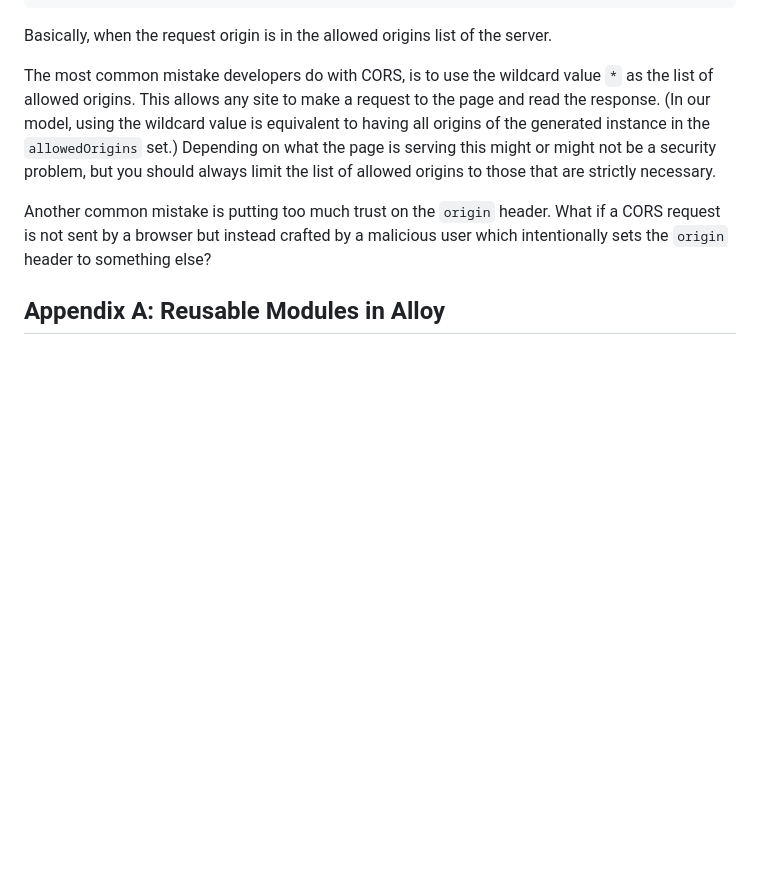
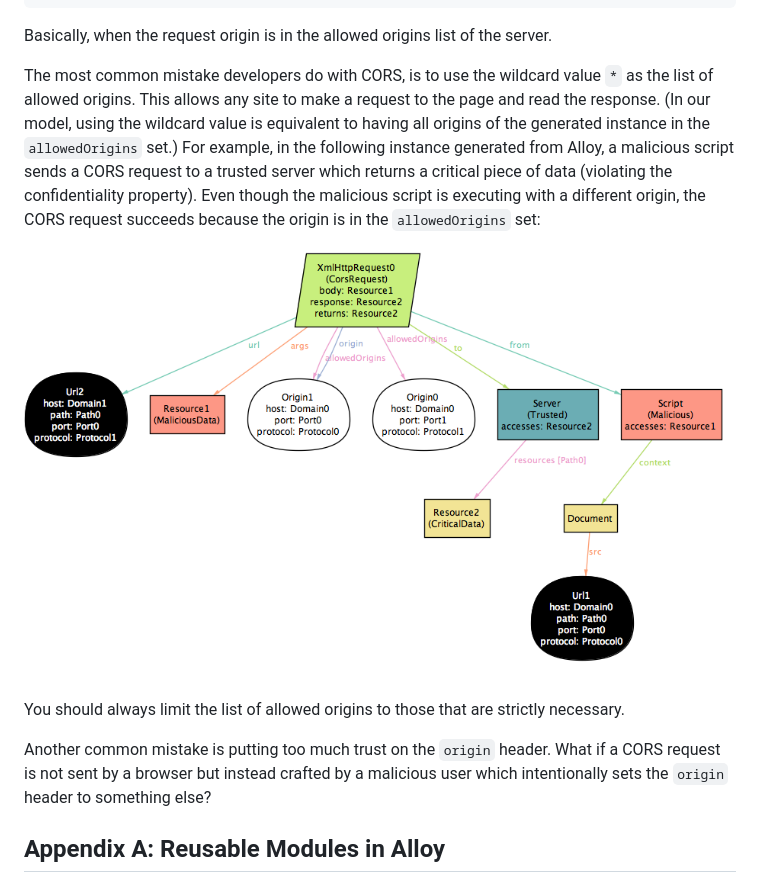
Before and after one commit to aosabook/500lines, a Markdown page: same-origin-policy/doc/chapter.md, the part around the change. GitHub-like rendering; pictures changed too: same-origin-policy/doc/fig-cors-confidentiality.png (added); blank space fills up the shorter version.

Commit message:
cors confidentiality

```diff
--- a/same-origin-policy/doc/chapter.md
+++ b/same-origin-policy/doc/chapter.md
@@ -778,9 +778,16 @@ The most common mistake developers do with CORS, is to use the wildcard value
 `*` as the list of allowed origins. This allows any site to make a request to
 the page and read the response. (In our model, using the wildcard value is
 equivalent to having all origins of the generated instance in the
-`allowedOrigins` set.) Depending on what the page is serving this might or might
-not be a security problem, but you should always limit the list of allowed
-origins to those that are strictly necessary.
+`allowedOrigins` set.) For example, in the following instance generated from
+Alloy, a malicious script sends a CORS request to a trusted server which returns
+a critical piece of data (violating the confidentiality property). Even though
+the malicious script is executing with a different origin, the CORS request
+succeeds because the origin is in the `allowedOrigins` set:
+
+![cors-confidentiality](fig-cors-confidentiality.png)
+
+You should always limit the list of allowed origins to those that are strictly
+necessary.
 
 Another common mistake is putting too much trust on the `origin` header. What if
 a CORS request is not sent by a browser but instead crafted by a malicious user
```
